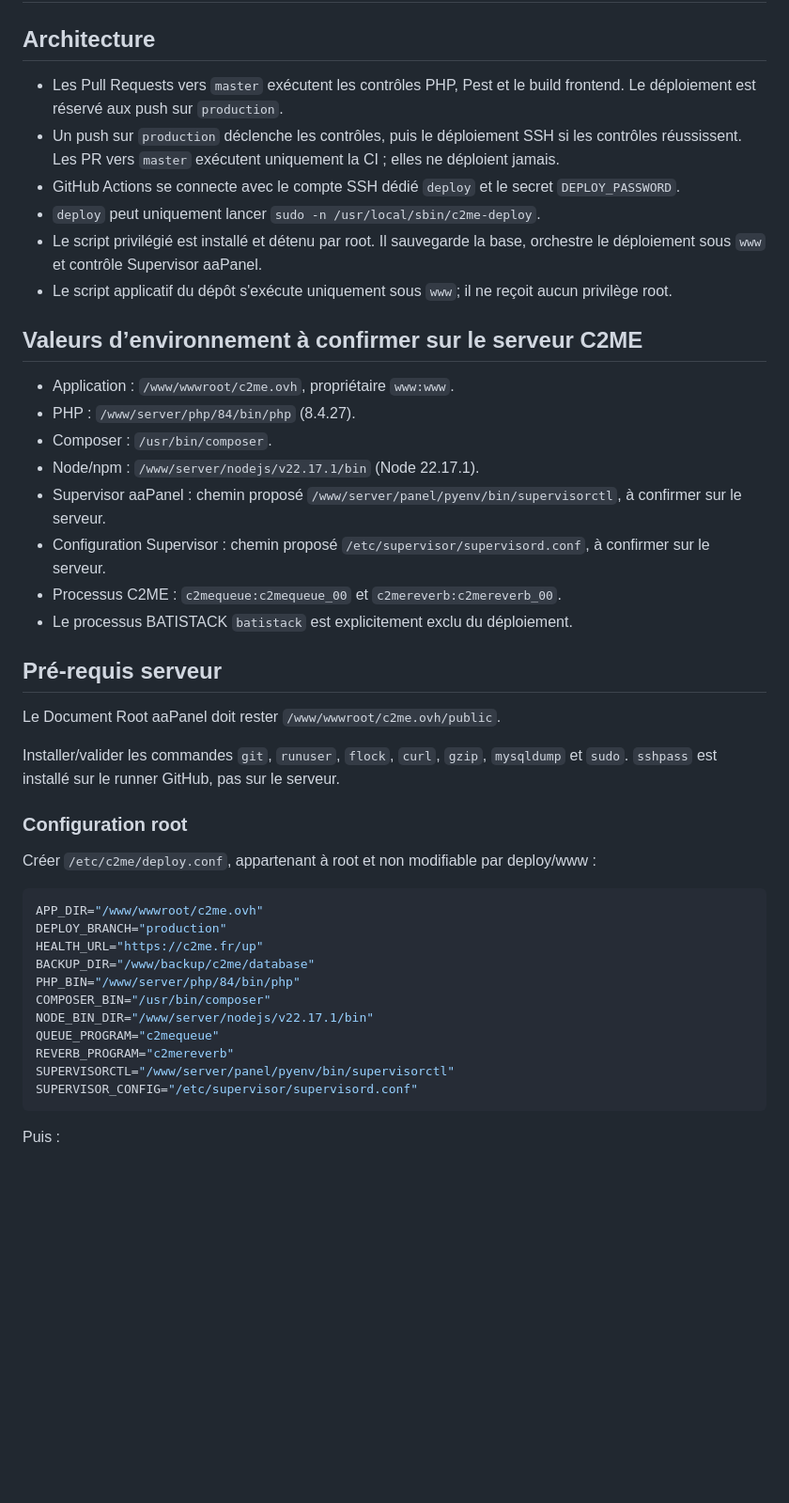
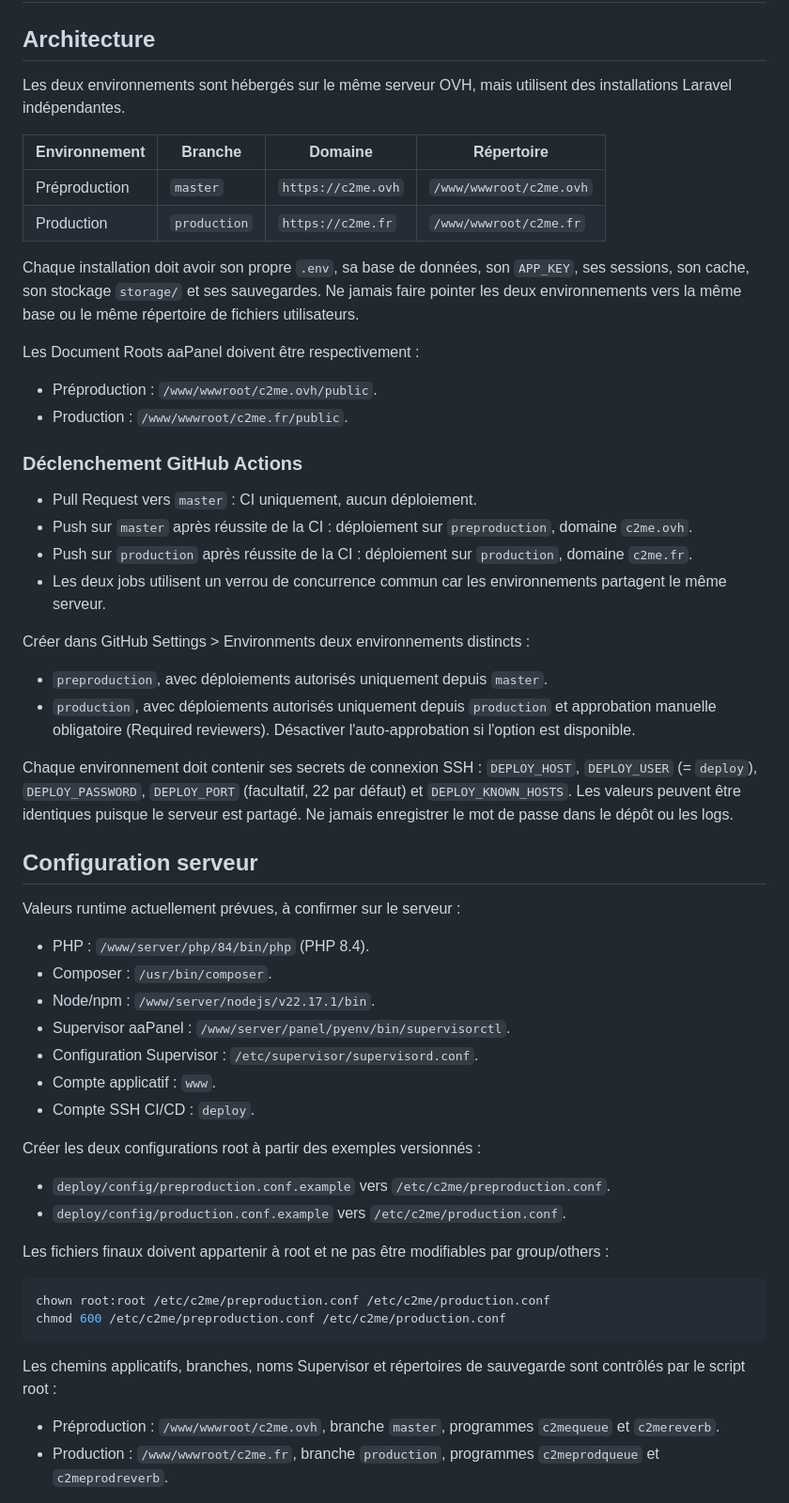
Before and after one commit to C2ME-ORGA/site, a Markdown page: docs/deployment.md, the part around one of its changes. Shown at 94% size. Rendered like a GitHub page; blank space fills up the shorter version.

````diff
--- a/docs/deployment.md
+++ b/docs/deployment.md
@@ -2,47 +2,54 @@
 
 ## Architecture
 
-- Les Pull Requests vers `master` exécutent les contrôles PHP, Pest et le build frontend. Le déploiement est réservé aux push sur `production`.
-- Un push sur `production` déclenche les contrôles, puis le déploiement SSH si les contrôles réussissent. Les PR vers `master` exécutent uniquement la CI ; elles ne déploient jamais.
-- GitHub Actions se connecte avec le compte SSH dédié `deploy` et le secret `DEPLOY_PASSWORD`.
-- `deploy` peut uniquement lancer `sudo -n /usr/local/sbin/c2me-deploy`.
-- Le script privilégié est installé et détenu par root. Il sauvegarde la base, orchestre le déploiement sous `www` et contrôle Supervisor aaPanel.
-- Le script applicatif du dépôt s'exécute uniquement sous `www`; il ne reçoit aucun privilège root.
+Les deux environnements sont hébergés sur le même serveur OVH, mais utilisent des installations Laravel indépendantes.
 
-## Valeurs d’environnement à confirmer sur le serveur C2ME
+| Environnement | Branche | Domaine | Répertoire |
+|---|---|---|---|
+| Préproduction | `master` | `https://c2me.ovh` | `/www/wwwroot/c2me.ovh` |
+| Production | `production` | `https://c2me.fr` | `/www/wwwroot/c2me.fr` |
 
-- Application : `/www/wwwroot/c2me.ovh`, propriétaire `www:www`.
-- PHP : `/www/server/php/84/bin/php` (8.4.27).
+Chaque installation doit avoir son propre `.env`, sa base de données, son `APP_KEY`, ses sessions, son cache, son stockage `storage/` et ses sauvegardes. Ne jamais faire pointer les deux environnements vers la même base ou le même répertoire de fichiers utilisateurs.
+
+Les Document Roots aaPanel doivent être respectivement :
+- Préproduction : `/www/wwwroot/c2me.ovh/public`.
+- Production : `/www/wwwroot/c2me.fr/public`.
+
+### Déclenchement GitHub Actions
+
+- Pull Request vers `master` : CI uniquement, aucun déploiement.
+- Push sur `master` après réussite de la CI : déploiement sur `preproduction`, domaine `c2me.ovh`.
+- Push sur `production` après réussite de la CI : déploiement sur `production`, domaine `c2me.fr`.
+- Les deux jobs utilisent un verrou de concurrence commun car les environnements partagent le même serveur.
+
+Créer dans GitHub Settings > Environments deux environnements distincts :
+- `preproduction`, avec déploiements autorisés uniquement depuis `master`.
+- `production`, avec déploiements autorisés uniquement depuis `production` et approbation manuelle obligatoire (Required reviewers). Désactiver l'auto-approbation si l'option est disponible.
+
+Chaque environnement doit contenir ses secrets de connexion SSH : `DEPLOY_HOST`, `DEPLOY_USER` (= `deploy`), `DEPLOY_PASSWORD`, `DEPLOY_PORT` (facultatif, 22 par défaut) et `DEPLOY_KNOWN_HOSTS`. Les valeurs peuvent être identiques puisque le serveur est partagé. Ne jamais enregistrer le mot de passe dans le dépôt ou les logs.
+
+## Configuration serveur
+
+Valeurs runtime actuellement prévues, à confirmer sur le serveur :
+- PHP : `/www/server/php/84/bin/php` (PHP 8.4).
 - Composer : `/usr/bin/composer`.
-- Node/npm : `/www/server/nodejs/v22.17.1/bin` (Node 22.17.1).
-- Supervisor aaPanel : chemin proposé `/www/server/panel/pyenv/bin/supervisorctl`, à confirmer sur le serveur.
-- Configuration Supervisor : chemin proposé `/etc/supervisor/supervisord.conf`, à confirmer sur le serveur.
-- Processus C2ME : `c2mequeue:c2mequeue_00` et `c2mereverb:c2mereverb_00`.
-- Le processus BATISTACK `batistack` est explicitement exclu du déploiement.
+- Node/npm : `/www/server/nodejs/v22.17.1/bin`.
+- Supervisor aaPanel : `/www/server/panel/pyenv/bin/supervisorctl`.
+- Configuration Supervisor : `/etc/supervisor/supervisord.conf`.
+- Compte applicatif : `www`.
+- Compte SSH CI/CD : `deploy`.
 
-## Pré-requis serveur
+Créer les deux configurations root à partir des exemples versionnés :
+- `deploy/config/preproduction.conf.example` vers `/etc/c2me/preproduction.conf`.
+- `deploy/config/production.conf.example` vers `/etc/c2me/production.conf`.
 
-Le Document Root aaPanel doit rester `/www/wwwroot/c2me.ovh/public`.
-
-Installer/valider les commandes `git`, `runuser`, `flock`, `curl`, `gzip`, `mysqldump` et `sudo`. `sshpass` est installé sur le runner GitHub, pas sur le serveur.
-
-### Configuration root
-
-Créer `/etc/c2me/deploy.conf`, appartenant à root et non modifiable par deploy/www :
-
+Les fichiers finaux doivent appartenir à root et ne pas être modifiables par group/others :
 ```bash
-APP_DIR="/www/wwwroot/c2me.ovh"
-DEPLOY_BRANCH="production"
-HEALTH_URL="https://c2me.fr/up"
-BACKUP_DIR="/www/backup/c2me/database"
-PHP_BIN="/www/server/php/84/bin/php"
-COMPOSER_BIN="/usr/bin/composer"
-NODE_BIN_DIR="/www/server/nodejs/v22.17.1/bin"
-QUEUE_PROGRAM="c2mequeue"
-REVERB_PROGRAM="c2mereverb"
-SUPERVISORCTL="/www/server/panel/pyenv/bin/supervisorctl"
-SUPERVISOR_CONFIG="/etc/supervisor/supervisord.conf"
+chown root:root /etc/c2me/preproduction.conf /etc/c2me/production.conf
+chmod 600 /etc/c2me/preproduction.conf /etc/c2me/production.conf
 ```
 
-Puis :
+Les chemins applicatifs, branches, noms Supervisor et répertoires de sauvegarde sont contrôlés par le script root :
+- Préproduction : `/www/wwwroot/c2me.ovh`, branche `master`, programmes `c2mequeue` et `c2mereverb`.
+- Production : `/www/wwwroot/c2me.fr`, branche `production`, programmes `c2meprodqueue` et `c2meprodreverb`.
 
````
Also changed, not shown: other parts of docs/deployment.md (+74 -60 lines).
